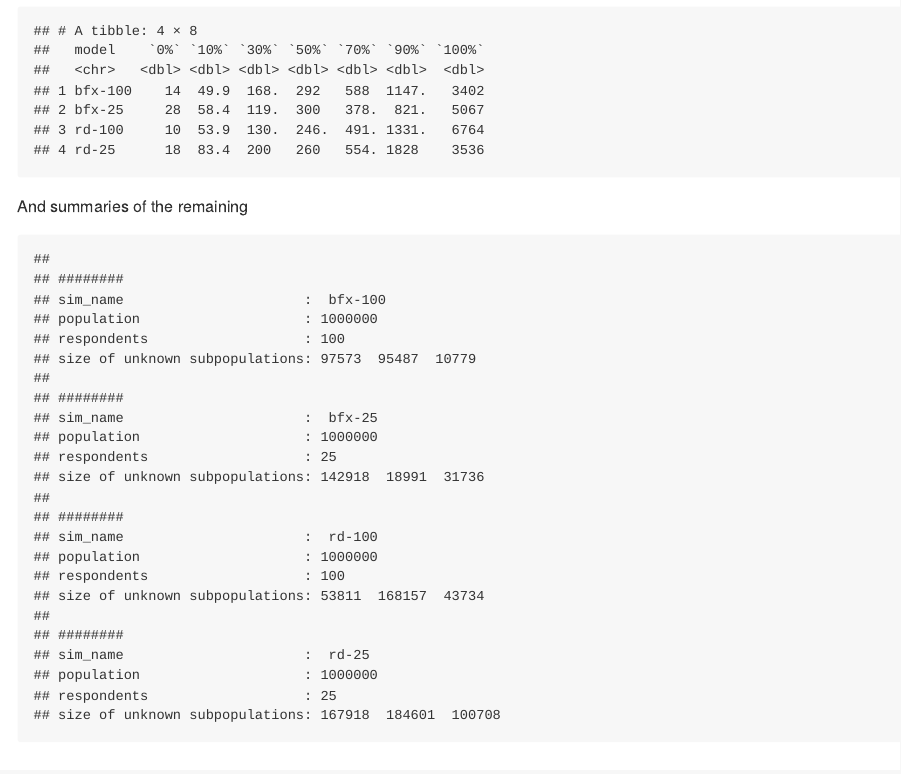
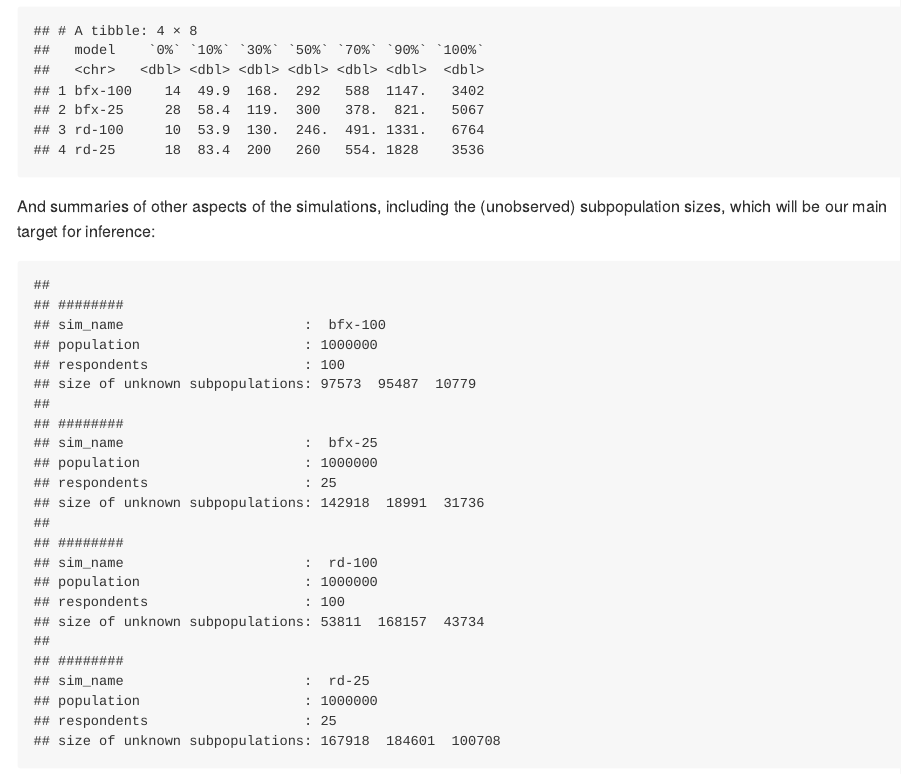
Before and after one commit to tarakc02/network-scale-up, an R Markdown document (docs/src/index.Rmd): the page in a window 1100 px wide, from 1110 px down. The pictures show the output file docs/index.md that the author committed with the source, drawn offline in the style of GitHub.

Commit message:
some language cleanup, some formatting cleanup

````diff
--- a/docs/src/index.Rmd
+++ b/docs/src/index.Rmd
@@ -5,7 +5,7 @@ author:
 output:
     github_document:
         toc: true
-        html_preview: false
+        html_preview: true
 ---
 
 ## Background
@@ -76,7 +76,8 @@ map(sim_stats, "degrees") %>%
     pivot_wider(names_from = quantile, values_from = x)
 ```
 
-And summaries of the remaining
+And summaries of other aspects of the simulations, including the (unobserved)
+subpopulation sizes, which will be our main target for inference:
 
 ```{r, echo = FALSE}
 summarise_sim <- function(sim, sim_name) {
````
Also changed, not shown: docs/index.md, docs/src/index.Rmd (2 more changed lines).
